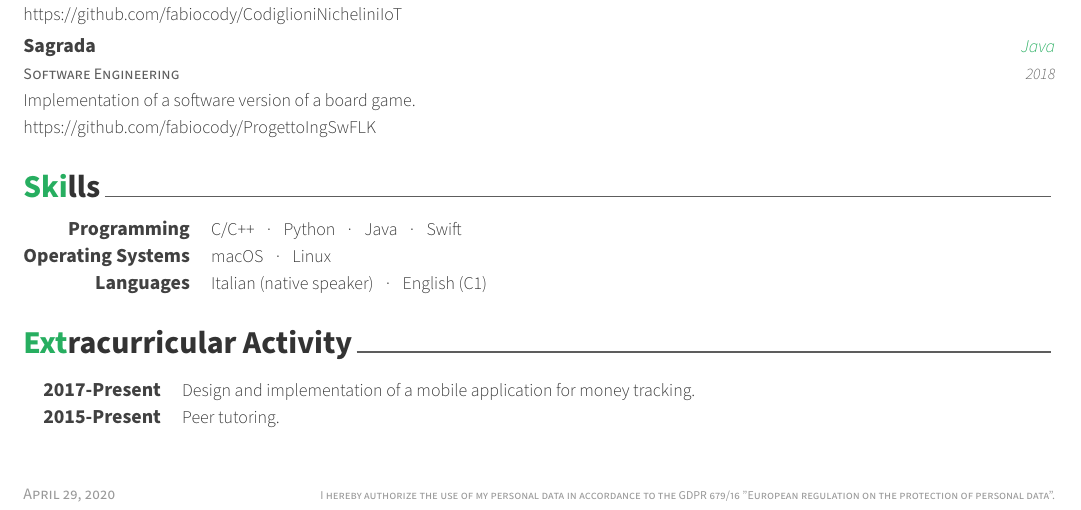
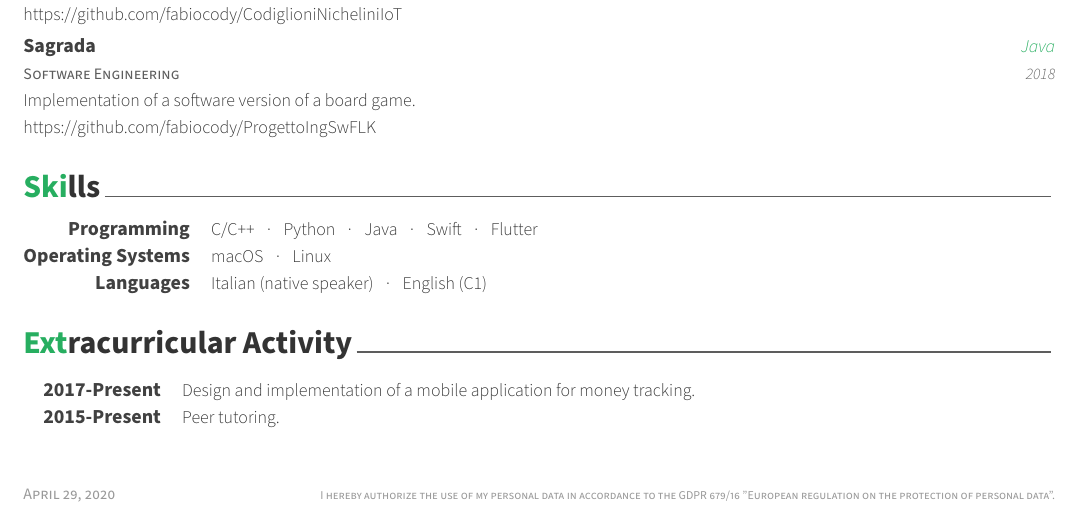
Before and after one commit to fabiocody/cv, a LaTeX CV (cv.tex, which reads cv/skills.tex): part of the page, cut so that both start at the same text. Compiled offline with XeLaTeX.

Commit message:
Add Flutter to skills

```diff
--- a/cv/skills.tex
+++ b/cv/skills.tex
@@ -12,7 +12,7 @@
 %---------------------------------------------------------
   \cvskill
     {Programming} % Category
-    {C/C++ {\enskip\cdotp\enskip} Python {\enskip\cdotp\enskip} Java {\enskip\cdotp\enskip} Swift} % Skills
+    {C/C++ {\enskip\cdotp\enskip} Python {\enskip\cdotp\enskip} Java {\enskip\cdotp\enskip} Swift {\enskip\cdotp\enskip} Flutter} % Skills
 
 %---------------------------------------------------------
   \cvskill
```
Also changed, not shown: cv.pdf.
